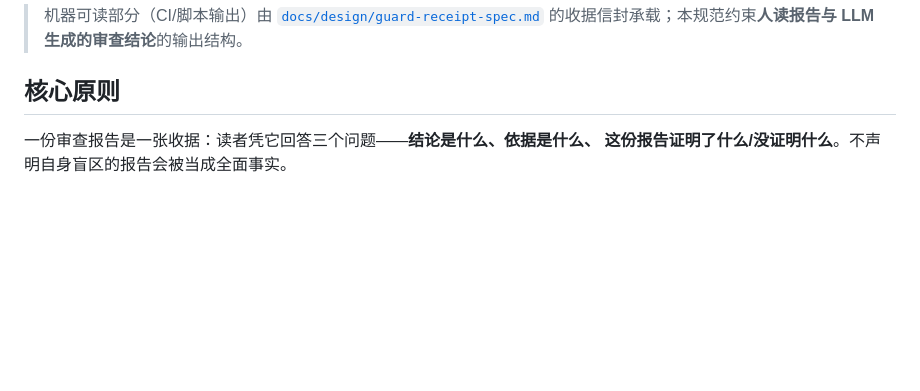
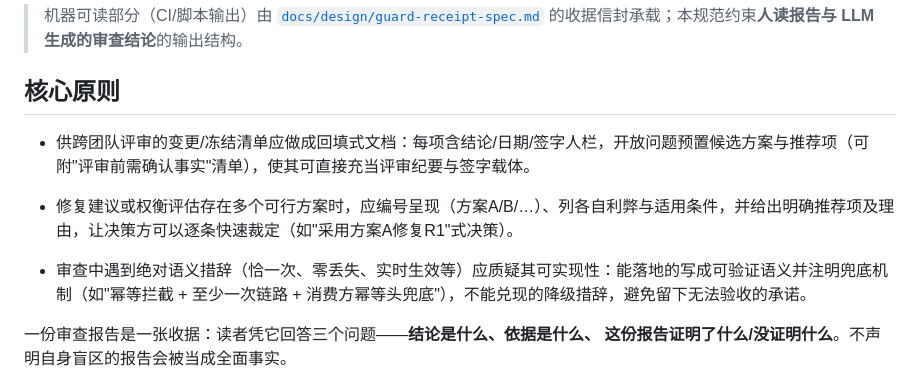
Before and after one commit to im47cn/awesome-rules, a Markdown page: steering/review-report-standards.md, the part around the change. GitHub-like rendering; blank space fills up the shorter version.

```diff
--- a/steering/review-report-standards.md
+++ b/steering/review-report-standards.md
@@ -13,6 +13,10 @@ inclusion: manual
 > 的收据信封承载；本规范约束**人读报告与 LLM 生成的审查结论**的输出结构。
 
 ## 核心原则
+- 供跨团队评审的变更/冻结清单应做成回填式文档：每项含结论/日期/签字人栏，开放问题预置候选方案与推荐项（可附"评审前需确认事实"清单），使其可直接充当评审纪要与签字载体。
+
+- 修复建议或权衡评估存在多个可行方案时，应编号呈现（方案A/B/…）、列各自利弊与适用条件，并给出明确推荐项及理由，让决策方可以逐条快速裁定（如"采用方案A修复R1"式决策）。
+- 审查中遇到绝对语义措辞（恰一次、零丢失、实时生效等）应质疑其可实现性：能落地的写成可验证语义并注明兜底机制（如"幂等拦截 + 至少一次链路 + 消费方幂等头兜底"），不能兑现的降级措辞，避免留下无法验收的承诺。
 
 一份审查报告是一张收据：读者凭它回答三个问题——**结论是什么、依据是什么、
 这份报告证明了什么/没证明什么**。不声明自身盲区的报告会被当成全面事实。
```
Also changed, not shown: steering/gtsp/01-project-structure.md (+1 -0 lines), steering/testing-standards.md (+2 -0 lines).
